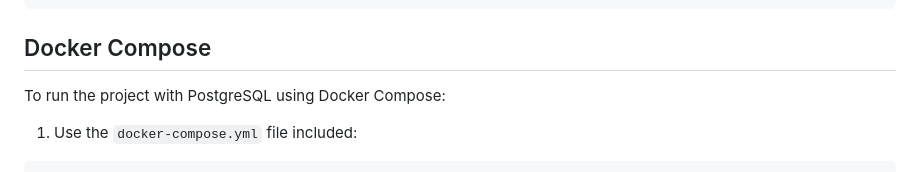
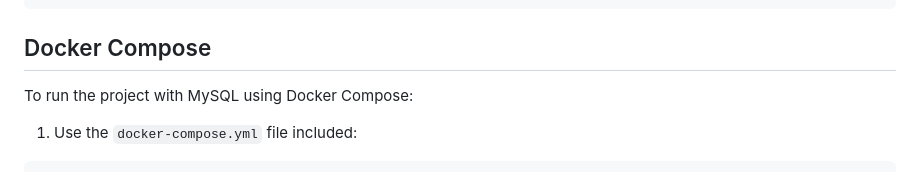
Before and after one commit to Abdolla25/APK-Manager, a Markdown page: README.md, the part around the change. Rendered like a GitHub page.

Commit message:
correct DB engine name

````diff
--- a/README.md
+++ b/README.md
@@ -96,7 +96,7 @@ CMD ["gunicorn", "--bind", ":8000", "apk_manager.wsgi:application", "--reload"]
 ```
 
 ## Docker Compose
-To run the project with PostgreSQL using Docker Compose:
+To run the project with MySQL using Docker Compose:
 
 1. Use the `docker-compose.yml` file included:
 ```yaml
````
